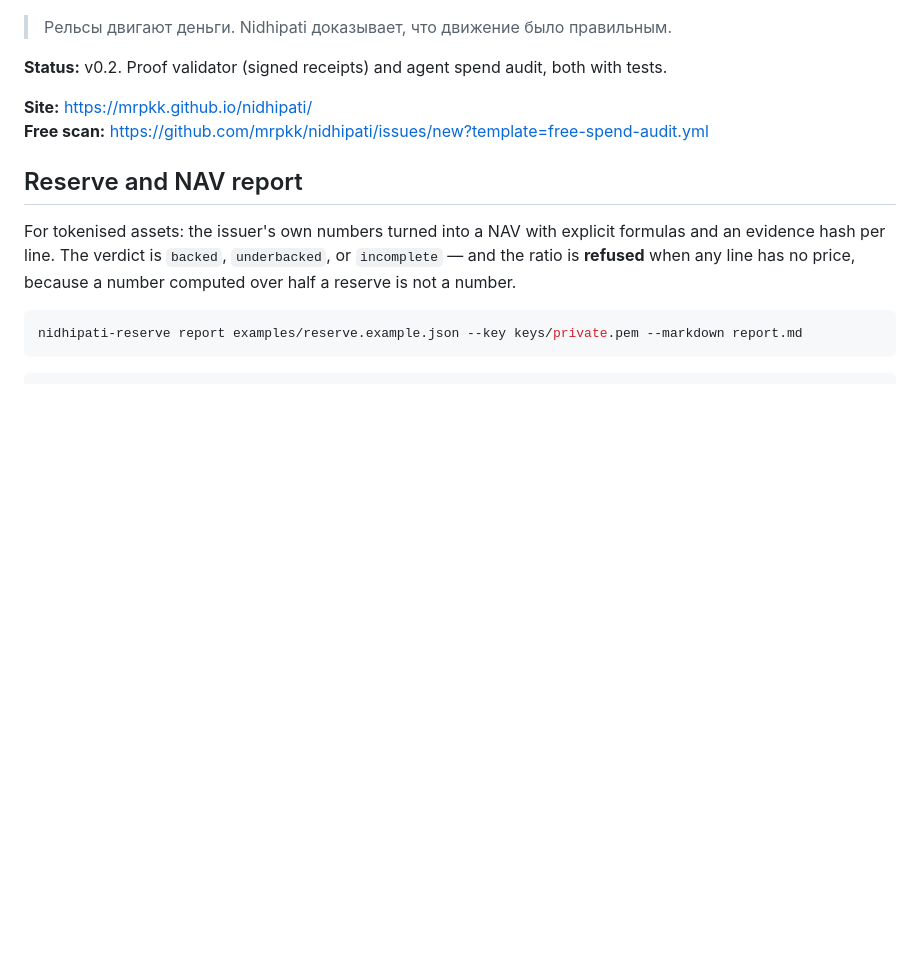
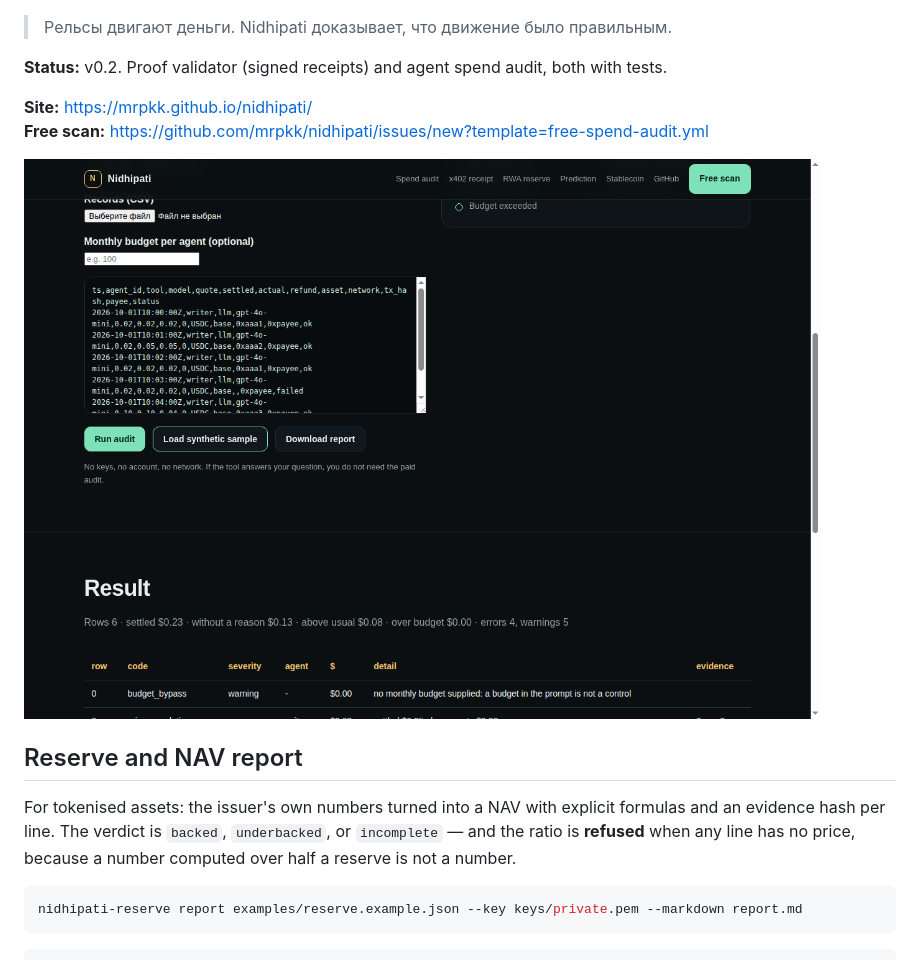
Before and after one commit to mrpkk/nidhipati, a Markdown page: README.md, the part around the change. Drawn GitHub-style; pictures changed too: docs/screenshot-free-audit.png (added); blank space fills up the shorter version.

Commit message:
docs: free-audit screenshot for launch kit and README

```diff
--- a/README.md
+++ b/README.md
@@ -8,6 +8,8 @@
 
 **Site:** https://mrpkk.github.io/nidhipati/
 **Free scan:** https://github.com/mrpkk/nidhipati/issues/new?template=free-spend-audit.yml
+
+![Free browser audit](docs/screenshot-free-audit.png)
 
 ## Reserve and NAV report
 
```
